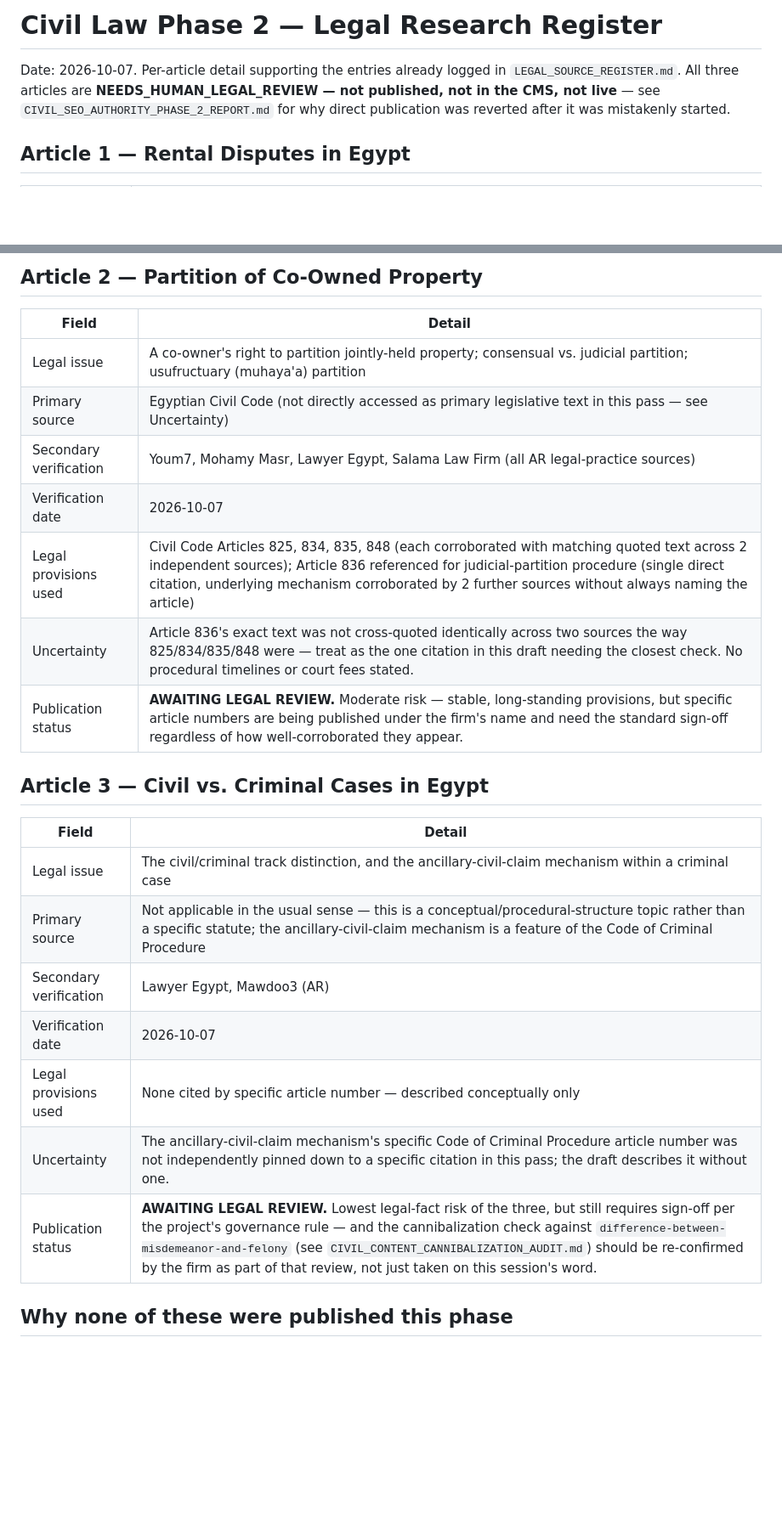
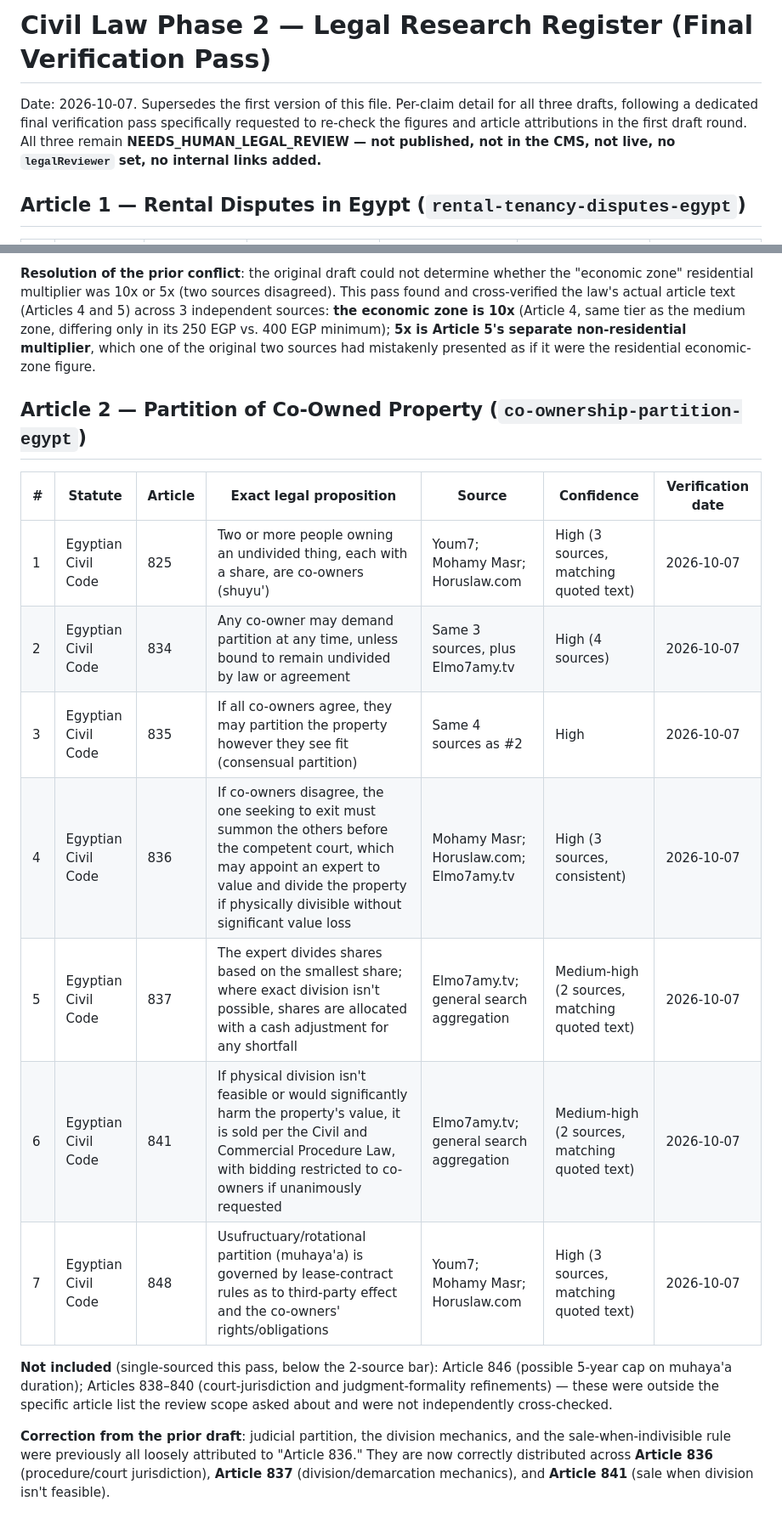
Before and after one commit to hodaharraz1/al-harraz, a Markdown page: CIVIL_PHASE_2_LEGAL_RESEARCH_REGISTER.md, 2 parts joined by grey strips. Shown at 85% size. Drawn GitHub-style; blank space fills up the shorter version.

```diff
--- a/CIVIL_PHASE_2_LEGAL_RESEARCH_REGISTER.md
+++ b/CIVIL_PHASE_2_LEGAL_RESEARCH_REGISTER.md
@@ -1,10 +1,11 @@
-# Civil Law Phase 2 — Legal Research Register
+# Civil Law Phase 2 — Legal Research Register (Final Verification Pass)
 
-Date: 2026-10-07. Per-article detail supporting the entries already logged in
-`LEGAL_SOURCE_REGISTER.md`. All three articles are **NEEDS_HUMAN_LEGAL_REVIEW
-— not published, not in the CMS, not live** — see
-`CIVIL_SEO_AUTHORITY_PHASE_2_REPORT.md` for why direct publication was
-reverted after it was mistakenly started.
+Date: 2026-10-07. Supersedes the first version of this file. Per-claim
+detail for all three drafts, following a dedicated final verification pass
+specifically requested to re-check the figures and article attributions
+in the first draft round. All three remain **NEEDS_HUMAN_LEGAL_REVIEW —
+not published, not in the CMS, not live, no `legalReviewer` set, no
+internal links added.**
 
-## Article 1 — Rental Disputes in Egypt
+## Article 1 — Rental Disputes in Egypt (`rental-tenancy-disputes-egypt`)
 
@@ -20,27 +23,19 @@ reverted after it was mistakenly started.
 
-## Article 2 — Partition of Co-Owned Property
+**Resolution of the prior conflict**: the original draft could not determine whether the "economic zone" residential multiplier was 10x or 5x (two sources disagreed). This pass found and cross-verified the law's actual article text (Articles 4 and 5) across 3 independent sources: **the economic zone is 10x** (Article 4, same tier as the medium zone, differing only in its 250 EGP vs. 400 EGP minimum); **5x is Article 5's separate non-residential multiplier**, which one of the original two sources had mistakenly presented as if it were the residential economic-zone figure.
 
-| Field | Detail |
-|---|---|
-| Legal issue | A co-owner's right to partition jointly-held property; consensual vs. judicial partition; usufructuary (muhaya'a) partition |
-| Primary source | Egyptian Civil Code (not directly accessed as primary legislative text in this pass — see Uncertainty) |
-| Secondary verification | Youm7, Mohamy Masr, Lawyer Egypt, Salama Law Firm (all AR legal-practice sources) |
-| Verification date | 2026-10-07 |
-| Legal provisions used | Civil Code Articles 825, 834, 835, 848 (each corroborated with matching quoted text across 2 independent sources); Article 836 referenced for judicial-partition procedure (single direct citation, underlying mechanism corroborated by 2 further sources without always naming the article) |
-| Uncertainty | Article 836's exact text was not cross-quoted identically across two sources the way 825/834/835/848 were — treat as the one citation in this draft needing the closest check. No procedural timelines or court fees stated. |
-| Publication status | **AWAITING LEGAL REVIEW.** Moderate risk — stable, long-standing provisions, but specific article numbers are being published under the firm's name and need the standard sign-off regardless of how well-corroborated they appear. |
+## Article 2 — Partition of Co-Owned Property (`co-ownership-partition-egypt`)
 
-## Article 3 — Civil vs. Criminal Cases in Egypt
+| # | Statute | Article | Exact legal proposition | Source | Confidence | Verification date |
+|---|---|---|---|---|---|---|
+| 1 | Egyptian Civil Code | 825 | Two or more people owning an undivided thing, each with a share, are co-owners (shuyu') | Youm7; Mohamy Masr; Horuslaw.com | High (3 sources, matching quoted text) | 2026-10-07 |
+| 2 | Egyptian Civil Code | 834 | Any co-owner may demand partition at any time, unless bound to remain undivided by law or agreement | Same 3 sources, plus Elmo7amy.tv | High (4 sources) | 2026-10-07 |
+| 3 | Egyptian Civil Code | 835 | If all co-owners agree, they may partition the property however they see fit (consensual partition) | Same 4 sources as #2 | High | 2026-10-07 |
+| 4 | Egyptian Civil Code | 836 | If co-owners disagree, the one seeking to exit must summon the others before the competent court, which may appoint an expert to value and divide the property if physically divisible without significant value loss | Mohamy Masr; Horuslaw.com; Elmo7amy.tv | High (3 sources, consistent) | 2026-10-07 |
+| 5 | Egyptian Civil Code | 837 | The expert divides shares based on the smallest share; where exact division isn't possible, shares are allocated with a cash adjustment for any shortfall | Elmo7amy.tv; general search aggregation | Medium-high (2 sources, matching quoted text) | 2026-10-07 |
+| 6 | Egyptian Civil Code | 841 | If physical division isn't feasible or would significantly harm the property's value, it is sold per the Civil and Commercial Procedure Law, with bidding restricted to co-owners if unanimously requested | Elmo7amy.tv; general search aggregation | Medium-high (2 sources, matching quoted text) | 2026-10-07 |
+| 7 | Egyptian Civil Code | 848 | Usufructuary/rotational partition (muhaya'a) is governed by lease-contract rules as to third-party effect and the co-owners' rights/obligations | Youm7; Mohamy Masr; Horuslaw.com | High (3 sources, matching quoted text) | 2026-10-07 |
 
-| Field | Detail |
-|---|---|
-| Legal issue | The civil/criminal track distinction, and the ancillary-civil-claim mechanism within a criminal case |
-| Primary source | Not applicable in the usual sense — this is a conceptual/procedural-structure topic rather than a specific statute; the ancillary-civil-claim mechanism is a feature of the Code of Criminal Procedure |
-| Secondary verification | Lawyer Egypt, Mawdoo3 (AR) |
-| Verification date | 2026-10-07 |
-| Legal provisions used | None cited by specific article number — described conceptually only |
-| Uncertainty | The ancillary-civil-claim mechanism's specific Code of Criminal Procedure article number was not independently pinned down to a specific citation in this pass; the draft describes it without one. |
-| Publication status | **AWAITING LEGAL REVIEW.** Lowest legal-fact risk of the three, but still requires sign-off per the project's governance rule — and the cannibalization check against `difference-between-misdemeanor-and-felony` (see `CIVIL_CONTENT_CANNIBALIZATION_AUDIT.md`) should be re-confirmed by the firm as part of that review, not just taken on this session's word. |
+**Not included** (single-sourced this pass, below the 2-source bar): Article 846 (possible 5-year cap on muhaya'a duration); Articles 838–840 (court-jurisdiction and judgment-formality refinements) — these were outside the specific article list the review scope asked about and were not independently cross-checked.
 
-## Why none of these were published this phase
+**Correction from the prior draft**: judicial partition, the division mechanics, and the sale-when-indivisible rule were previously all loosely attributed to "Article 836." They are now correctly distributed across **Article 836** (procedure/court jurisdiction), **Article 837** (division/demarcation mechanics), and **Article 841** (sale when division isn't feasible).
 
```
Also changed, not shown: other parts of CIVIL_PHASE_2_LEGAL_RESEARCH_REGISTER.md (+26 -10 lines), LEGAL_SOURCE_REGISTER.md (+8 -4 lines).
